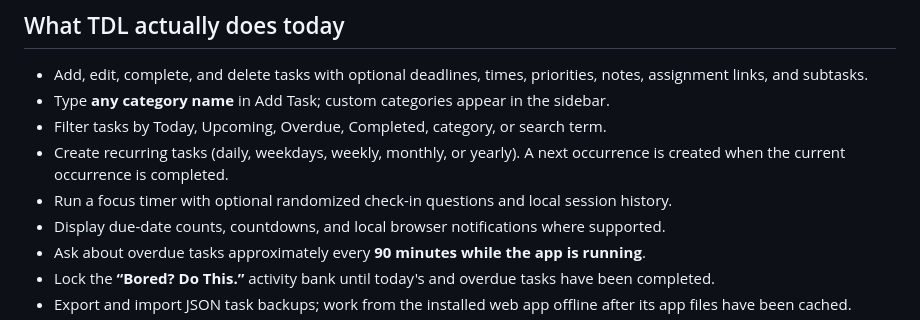
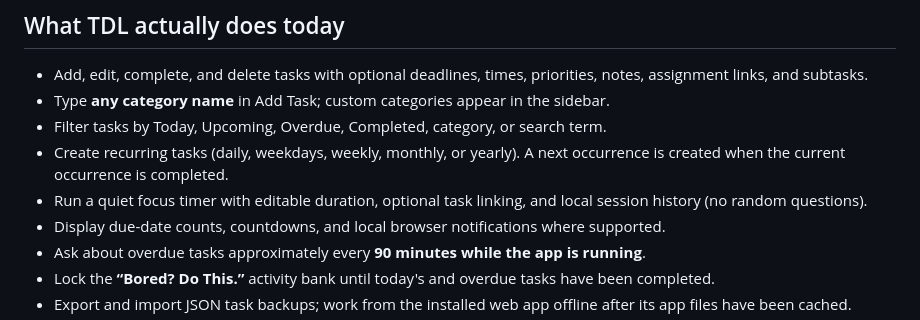
Before and after one commit to Schneider-Joseph/TDL, a Markdown page: README.md, the part around the change. Drawn GitHub-style.

Commit message:
Correct README to reflect removal of random focus quizzes

```diff
--- a/README.md
+++ b/README.md
@@ -44,7 +44,7 @@ The Studio UI refresh gives TDL a graphite-and-mint design, refined task cards,
 - Type **any category name** in Add Task; custom categories appear in the sidebar.
 - Filter tasks by Today, Upcoming, Overdue, Completed, category, or search term.
 - Create recurring tasks (daily, weekdays, weekly, monthly, or yearly). A next occurrence is created when the current occurrence is completed.
-- Run a focus timer with optional randomized check-in questions and local session history.
+- Run a quiet focus timer with editable duration, optional task linking, and local session history (no random questions).
 - Display due-date counts, countdowns, and local browser notifications where supported.
 - Ask about overdue tasks approximately every **90 minutes while the app is running**.
 - Lock the **“Bored? Do This.”** activity bank until today's and overdue tasks have been completed.
```
